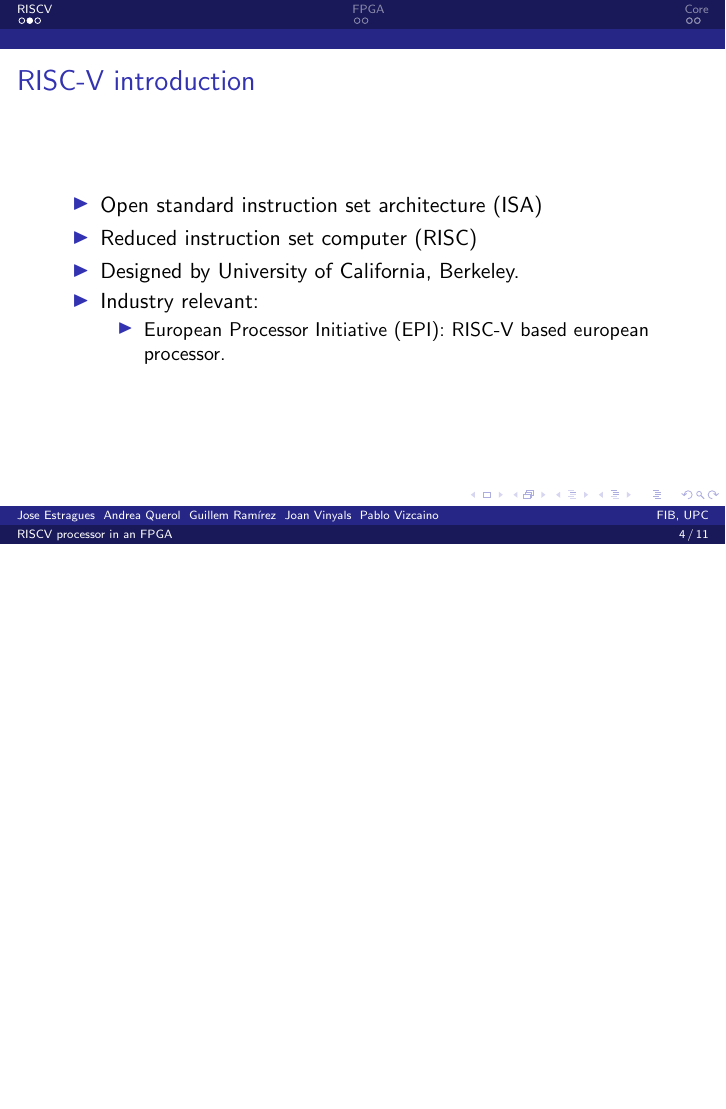
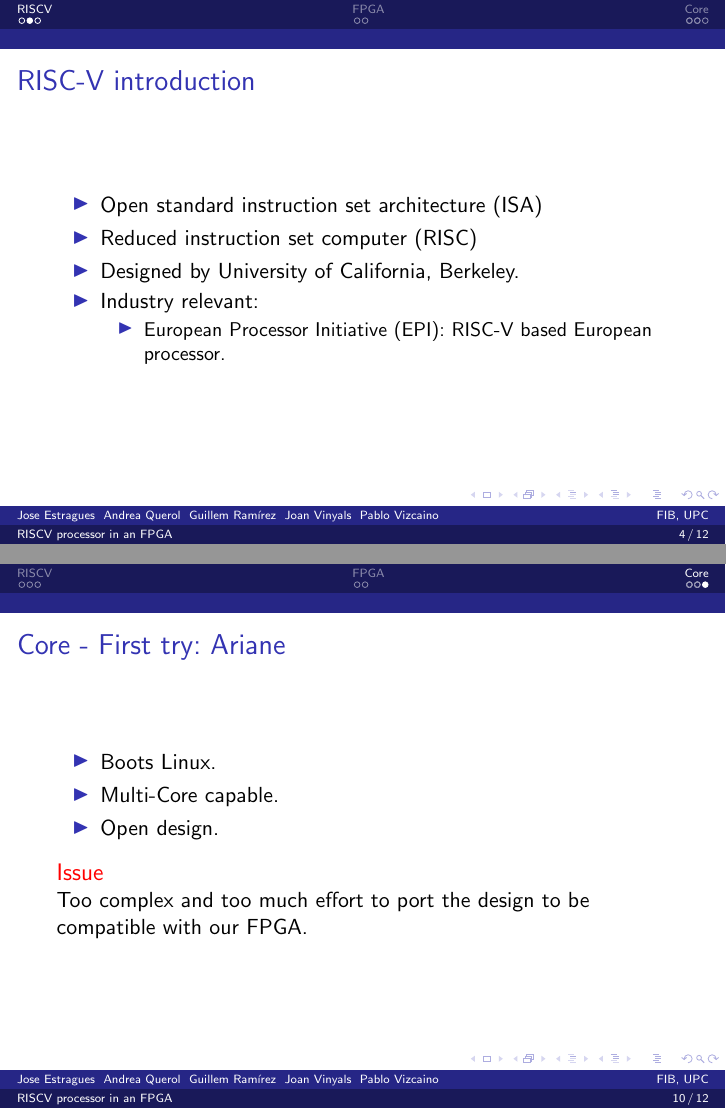
Before and after one commit to dreaqdp/riscv-multiprocessor, LaTeX slides (doc/presentation.tex): page 4 of 11 before the commit and pages 4 and 10 of 12 after it, the two joined at a grey line, the shorter picture padded with empty space. Compiled offline with pdfLaTeX.

Commit message:
Core outline

```diff
--- a/doc/presentation.tex
+++ b/doc/presentation.tex
@@ -93,6 +93,18 @@
   \end{itemize}
 \end{frame}
 
+\begin{frame}{Core - First try: Ariane}
+	\begin{itemize}
+		\item Boots Linux.
+		\item Multi-Core capable.
+		\item Open design.
+	\end{itemize}
+
+	\begin{alertblock}{Issue}
+		Too complex and too much effort to port the design to be compatible with our FPGA.
+	\end{alertblock}
+\end{frame}
+
 \section*{}
 
 \begin{frame}[allowframebreaks]
```
Also changed, not shown: doc/presentation.tex (2 more changed lines).
